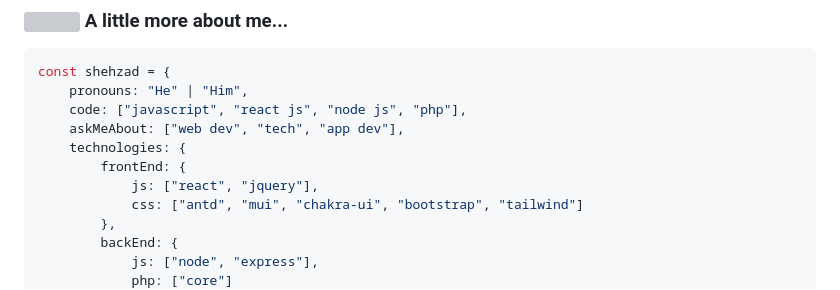
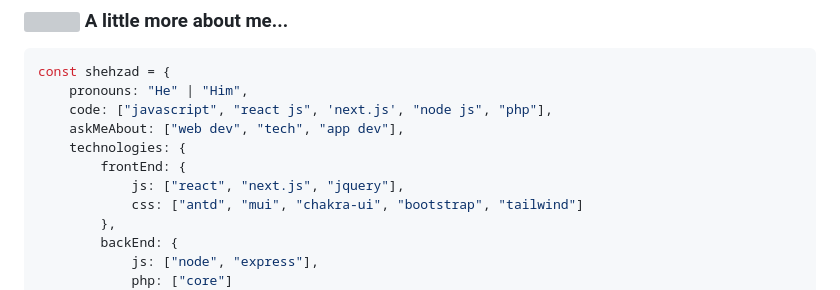
Before and after one commit to Shaxadhere/Shaxadhere, a Markdown page: Readme.md, the part around the change printed below. Rendered like a GitHub page; grey boxes are pictures that could not be loaded.

````diff
--- a/Readme.md
+++ b/Readme.md
@@ -12,11 +12,11 @@
 ```javascript
 const shehzad = {
     pronouns: "He" | "Him",
-    code: ["javascript", "react js", "node js", "php"],
+    code: ["javascript", "react js", 'next.js', "node js", "php"],
     askMeAbout: ["web dev", "tech", "app dev"],
     technologies: {
         frontEnd: {
-            js: ["react", "jquery"],
+            js: ["react", "next.js", "jquery"],
             css: ["antd", "mui", "chakra-ui", "bootstrap", "tailwind"]
         },
         backEnd: {
````
Also changed, not shown: other parts of Readme.md (+1 -1 lines).
